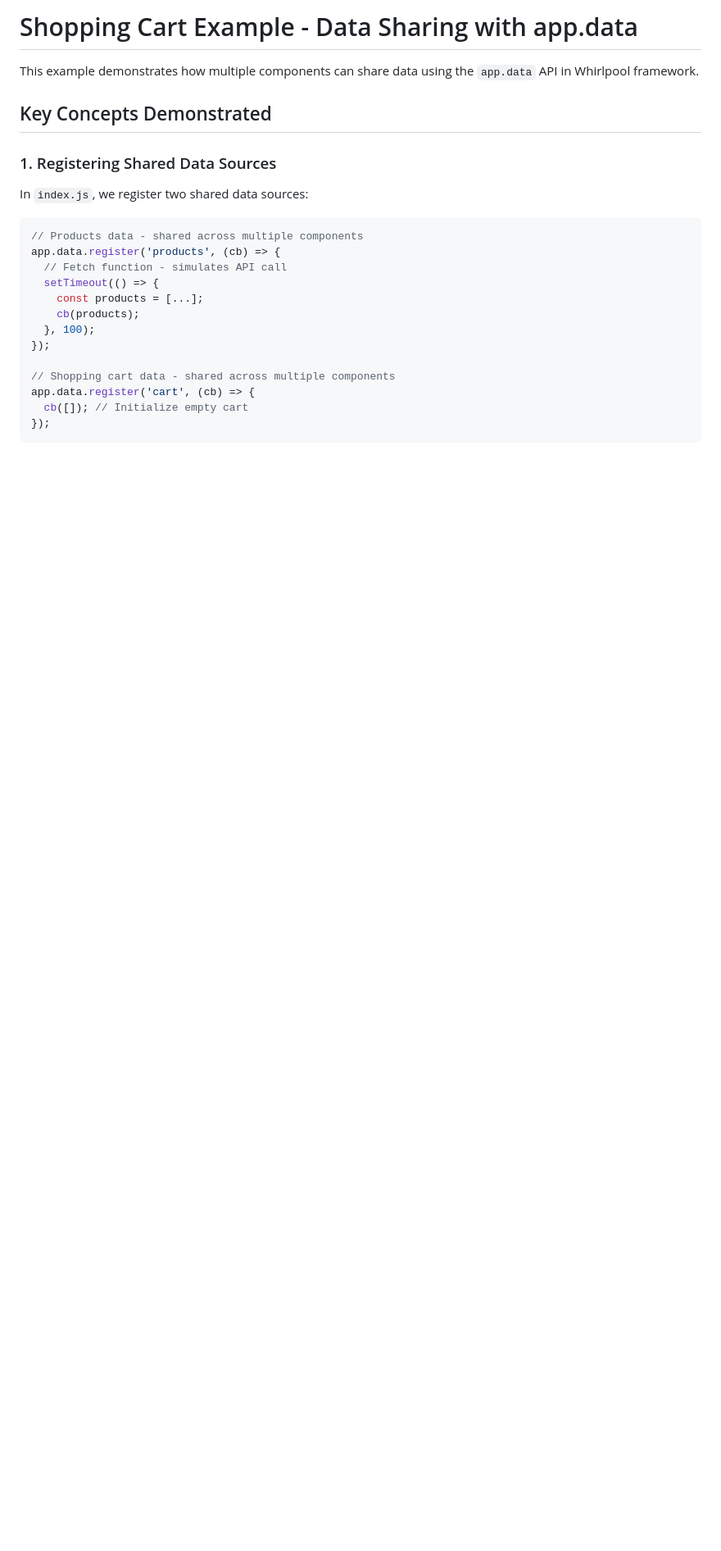
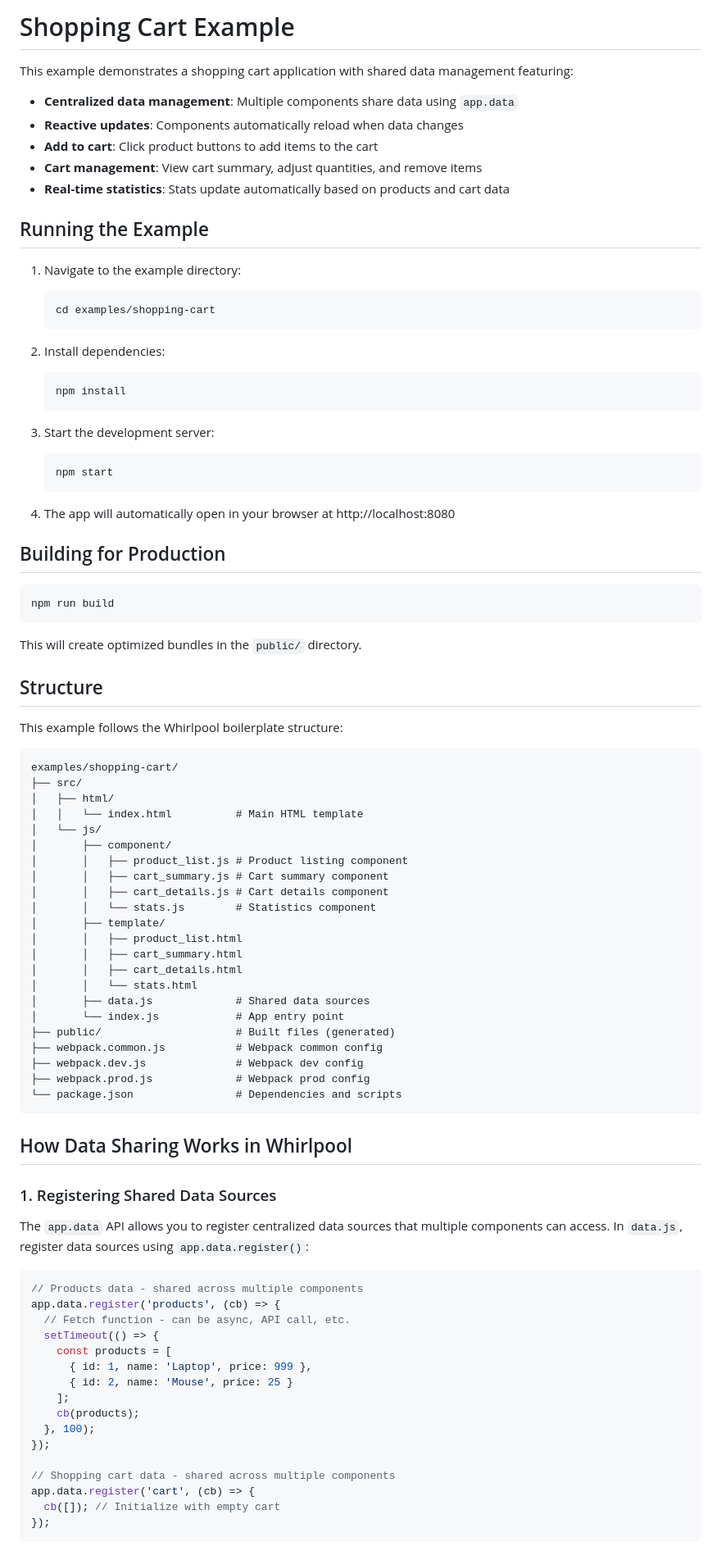
Before and after one commit to lulurun/whirlpool, a Markdown page: examples/shopping-cart/README.md, the part around one of its changes. Shown at 82% size. GitHub-like rendering; blank space fills up the shorter version.

````diff
--- a/examples/shopping-cart/README.md
+++ b/examples/shopping-cart/README.md
@@ -1,26 +1,91 @@
-# Shopping Cart Example - Data Sharing with app.data
+# Shopping Cart Example
 
-This example demonstrates how multiple components can share data using the `app.data` API in Whirlpool framework.
+This example demonstrates a shopping cart application with shared data management featuring:
 
-## Key Concepts Demonstrated
+- **Centralized data management**: Multiple components share data using `app.data`
+- **Reactive updates**: Components automatically reload when data changes
+- **Add to cart**: Click product buttons to add items to the cart
+- **Cart management**: View cart summary, adjust quantities, and remove items
+- **Real-time statistics**: Stats update automatically based on products and cart data
+
+## Running the Example
+
+1. Navigate to the example directory:
+   ```bash
+   cd examples/shopping-cart
+   ```
+
+2. Install dependencies:
+   ```bash
+   npm install
+   ```
+
+3. Start the development server:
+   ```bash
+   npm start
+   ```
+
+4. The app will automatically open in your browser at http://localhost:8080
+
+## Building for Production
+
+```bash
+npm run build
+```
+
+This will create optimized bundles in the `public/` directory.
+
+## Structure
+
+This example follows the Whirlpool boilerplate structure:
+
+```
+examples/shopping-cart/
+├── src/
+│   ├── html/
+│   │   └── index.html          # Main HTML template
+│   └── js/
+│       ├── component/
+│       │   ├── product_list.js # Product listing component
+│       │   ├── cart_summary.js # Cart summary component
+│       │   ├── cart_details.js # Cart details component
+│       │   └── stats.js        # Statistics component
+│       ├── template/
+│       │   ├── product_list.html
+│       │   ├── cart_summary.html
+│       │   ├── cart_details.html
+│       │   └── stats.html
+│       ├── data.js             # Shared data sources
+│       └── index.js            # App entry point
+├── public/                     # Built files (generated)
+├── webpack.common.js           # Webpack common config
+├── webpack.dev.js              # Webpack dev config
+├── webpack.prod.js             # Webpack prod config
+└── package.json                # Dependencies and scripts
+```
+
+## How Data Sharing Works in Whirlpool
 
 ### 1. Registering Shared Data Sources
 
-In `index.js`, we register two shared data sources:
+The `app.data` API allows you to register centralized data sources that multiple components can access. In `data.js`, register data sources using `app.data.register()`:
 
 ```javascript
 // Products data - shared across multiple components
 app.data.register('products', (cb) => {
-  // Fetch function - simulates API call
+  // Fetch function - can be async, API call, etc.
   setTimeout(() => {
-    const products = [...];
+    const products = [
+      { id: 1, name: 'Laptop', price: 999 },
+      { id: 2, name: 'Mouse', price: 25 }
+    ];
     cb(products);
   }, 100);
 });
 
 // Shopping cart data - shared across multiple components
 app.data.register('cart', (cb) => {
-  cb([]); // Initialize empty cart
+  cb([]); // Initialize with empty cart
 });
 ```
 
````
Also changed, not shown: other parts of examples/shopping-cart/README.md (+34 -57 lines).
